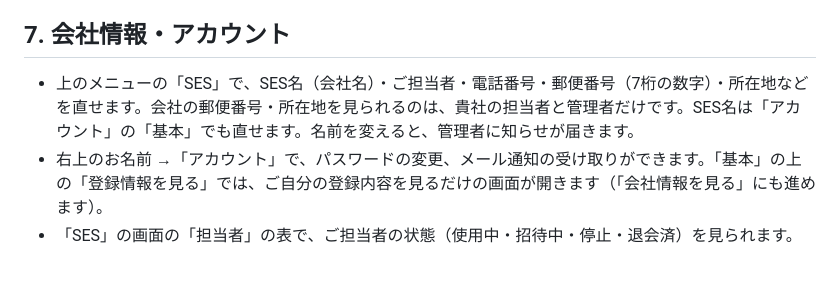
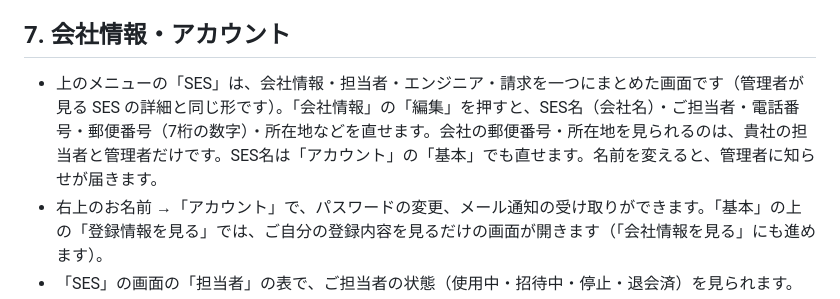
Before and after one commit to jonassan047/park, a Markdown page: resources/manuals/ses.md, the part around the change. Drawn GitHub-style; blank space fills up the shorter version.

Commit message:
SES マニュアル：SES の画面が詳細＋編集の形になったことを反映
Co-Authored-By: Claude Sonnet 5.5 <noreply@anthropic.com>

```diff
--- a/resources/manuals/ses.md
+++ b/resources/manuals/ses.md
@@ -126,7 +126,7 @@ PARK にご参加の SES 企業のご担当者さま向けの使い方です。
 
 ## 7. 会社情報・アカウント
 
-- 上のメニューの「SES」で、SES名（会社名）・ご担当者・電話番号・郵便番号（7桁の数字）・所在地などを直せます。会社の郵便番号・所在地を見られるのは、貴社の担当者と管理者だけです。SES名は「アカウント」の「基本」でも直せます。名前を変えると、管理者に知らせが届きます。
+- 上のメニューの「SES」は、会社情報・担当者・エンジニア・請求を一つにまとめた画面です（管理者が見る SES の詳細と同じ形です）。「会社情報」の「編集」を押すと、SES名（会社名）・ご担当者・電話番号・郵便番号（7桁の数字）・所在地などを直せます。会社の郵便番号・所在地を見られるのは、貴社の担当者と管理者だけです。SES名は「アカウント」の「基本」でも直せます。名前を変えると、管理者に知らせが届きます。
 - 右上のお名前 →「アカウント」で、パスワードの変更、メール通知の受け取りができます。「基本」の上の「登録情報を見る」では、ご自分の登録内容を見るだけの画面が開きます（「会社情報を見る」にも進めます）。
 - 「SES」の画面の「担当者」の表で、ご担当者の状態（使用中・招待中・停止・退会済）を見られます。
 - ご担当者を増やすときは、管理者にご連絡ください。
```
